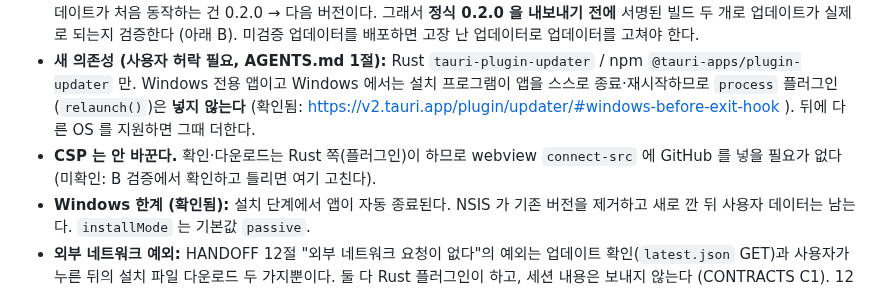
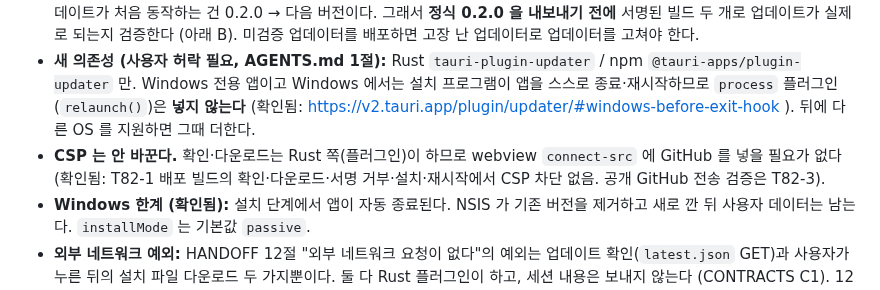
Before and after one commit to dbwk10317/owlfice, a Markdown page: PLAN_update.md, the part around the change. GitHub-like rendering.

```diff
--- a/PLAN_update.md
+++ b/PLAN_update.md
@@ -7,7 +7,7 @@
 - **서버·유료 인증서 없음.** 업데이트 목록(`latest.json`)과 설치 파일은 지금처럼 GitHub Releases 에 올린다. 서명은 Tauri 내장 minisign 키 쌍이며 코드 서명 인증서(SmartScreen)와 무관하다. SmartScreen 경고는 이 작업으로 사라지지 않는다.
 - **업데이터는 "들어 있는 버전부터" 동작한다.** 0.1.x 에는 없으므로 0.1.x → 0.2.0 은 설치 파일을 직접 받아 덮어 깐다. 자동 업데이트가 처음 동작하는 건 0.2.0 → 다음 버전이다. 그래서 **정식 0.2.0 을 내보내기 전에** 서명된 빌드 두 개로 업데이트가 실제로 되는지 검증한다 (아래 B). 미검증 업데이터를 배포하면 고장 난 업데이터로 업데이터를 고쳐야 한다.
 - **새 의존성 (사용자 허락 필요, AGENTS.md 1절):** Rust `tauri-plugin-updater` / npm `@tauri-apps/plugin-updater` 만. Windows 전용 앱이고 Windows 에서는 설치 프로그램이 앱을 스스로 종료·재시작하므로 `process` 플러그인(`relaunch()`)은 **넣지 않는다** (확인됨: https://v2.tauri.app/plugin/updater/#windows-before-exit-hook ). 뒤에 다른 OS 를 지원하면 그때 더한다.
-- **CSP 는 안 바꾼다.** 확인·다운로드는 Rust 쪽(플러그인)이 하므로 webview `connect-src` 에 GitHub 를 넣을 필요가 없다 (미확인: B 검증에서 확인하고 틀리면 여기 고친다).
+- **CSP 는 안 바꾼다.** 확인·다운로드는 Rust 쪽(플러그인)이 하므로 webview `connect-src` 에 GitHub 를 넣을 필요가 없다 (확인됨: T82-1 배포 빌드의 확인·다운로드·서명 거부·설치·재시작에서 CSP 차단 없음. 공개 GitHub 전송 검증은 T82-3).
 - **Windows 한계 (확인됨):** 설치 단계에서 앱이 자동 종료된다. NSIS 가 기존 버전을 제거하고 새로 깐 뒤 사용자 데이터는 남는다. `installMode` 는 기본값 `passive`.
 - **외부 네트워크 예외:** HANDOFF 12절 "외부 네트워크 요청이 없다"의 예외는 업데이트 확인(`latest.json` GET)과 사용자가 누른 뒤의 설치 파일 다운로드 두 가지뿐이다. 둘 다 Rust 플러그인이 하고, 세션 내용은 보내지 않는다 (CONTRACTS C1). 12절 문구는 고쳐 두었다.
 
```
Also changed, not shown: WORK_0.2.0.md (+5 -7 lines).
